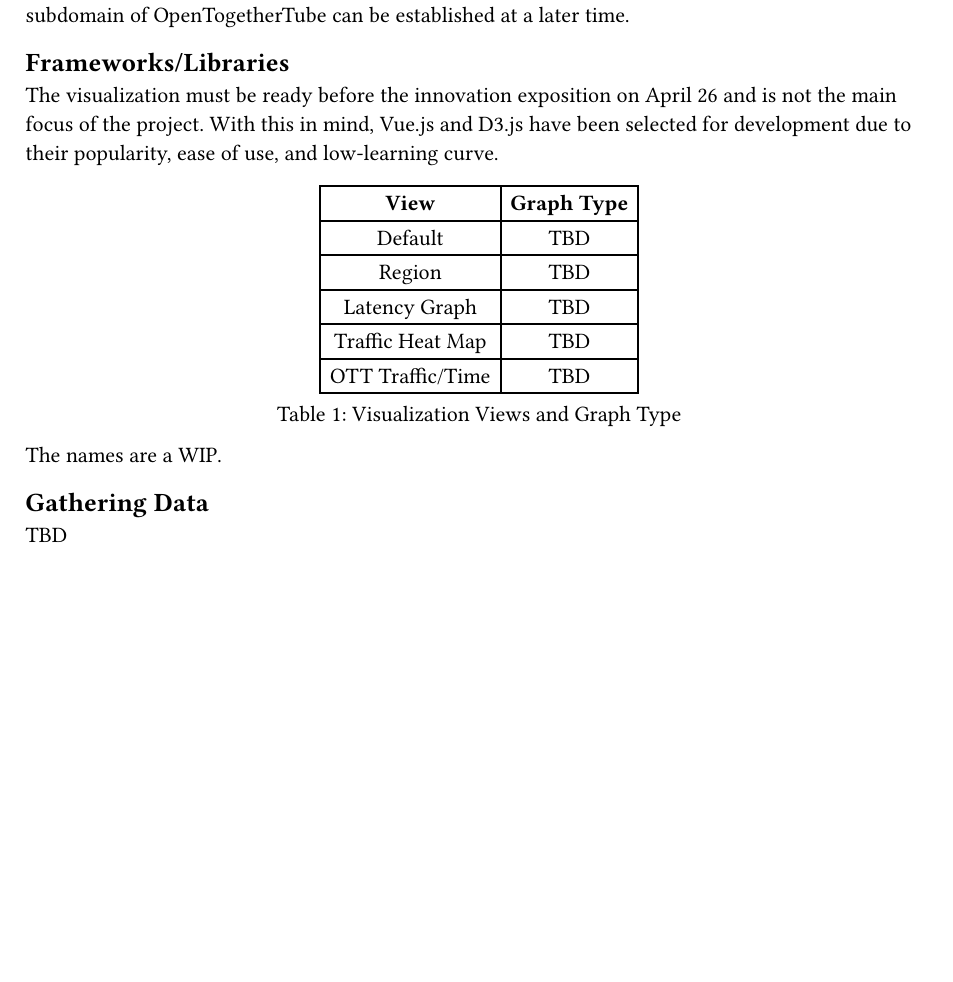
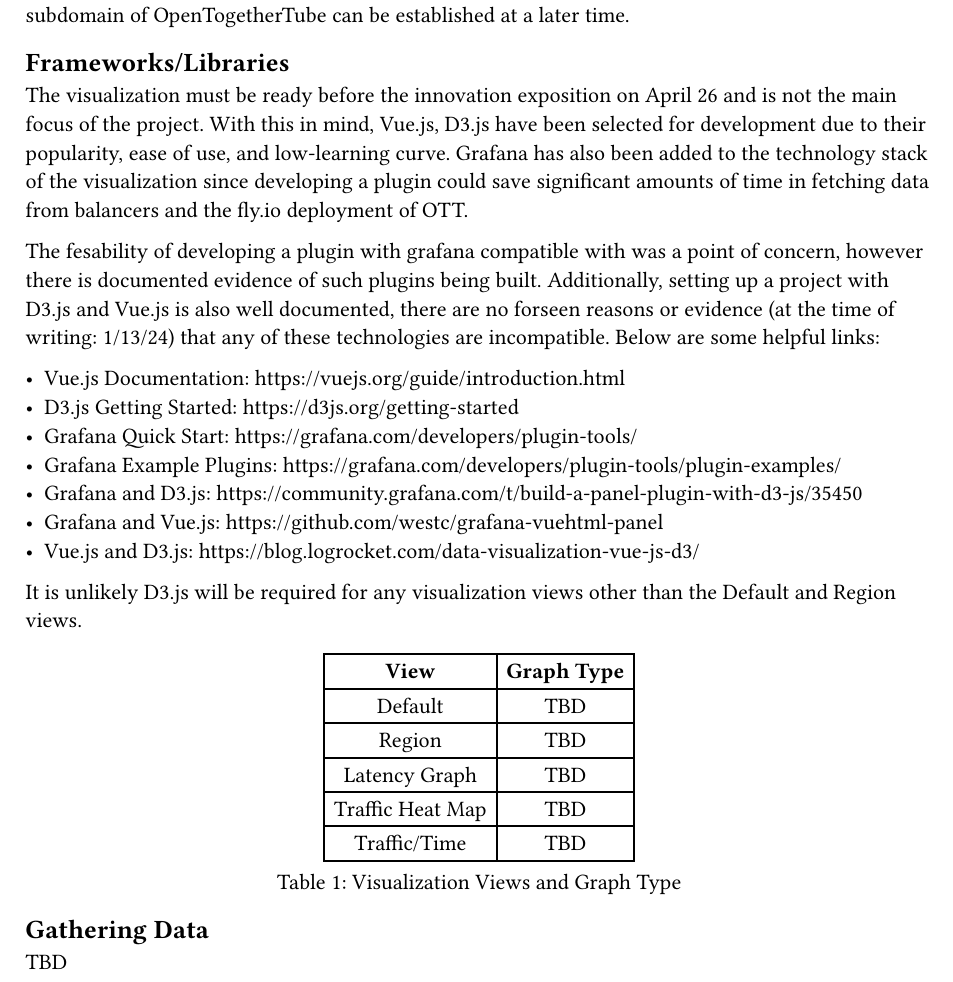
Before and after one commit to dyc3/senior-design, a Typst document (visualization-design.typ): part of the page before the commit and part of page 1 of 2 after it, cut so that both start at the same text, the shorter picture padded with empty space. Compiled offline with Typst 0.15.

Commit message:
finalize frameworks

```diff
--- a/visualization-design.typ
+++ b/visualization-design.typ
@@ -8,7 +8,19 @@
 
 == Frameworks/Libraries
 
-The visualization must be ready before the innovation exposition on April 26 and is not the main focus of the project. With this in mind, Vue.js and D3.js have been selected for development due to their popularity, ease of use, and low-learning curve.
+The visualization must be ready before the innovation exposition on April 26 and is not the main focus of the project. With this in mind, Vue.js, D3.js have been selected for development due to their popularity, ease of use, and low-learning curve. Grafana has also been added to the technology stack of the visualization since developing a plugin could save significant amounts of time in fetching data from balancers and the fly.io deployment of OTT.
+
+The fesability of developing a plugin with grafana compatible with was a point of concern, however there is documented evidence of such plugins being built. Additionally, setting up a project with D3.js and Vue.js is also well documented, there are no forseen reasons or evidence (at the time of writing: 1/13/24) that any of these technologies are incompatible. Below are some helpful links:
+
+- Vue.js Documentation: https://vuejs.org/guide/introduction.html
+- D3.js Getting Started: https://d3js.org/getting-started
+- Grafana Quick Start: https://grafana.com/developers/plugin-tools/
+- Grafana Example Plugins: https://grafana.com/developers/plugin-tools/plugin-examples/
+- Grafana and D3.js: https://community.grafana.com/t/build-a-panel-plugin-with-d3-js/35450
+- Grafana and Vue.js: https://github.com/westc/grafana-vuehtml-panel
+- Vue.js and D3.js: https://blog.logrocket.com/data-visualization-vue-js-d3/
+
+It is unlikely D3.js will be required for any visualization views other than the Default and Region views.
 
 #figure(
   table(
@@ -18,12 +30,10 @@
     [Region], [TBD],
     [Latency Graph], [TBD],
     [Traffic Heat Map], [TBD],
-    [OTT Traffic/Time], [TBD]
+    [Traffic/Time], [TBD]
   ),
   caption: "Visualization Views and Graph Type"
 )
-
-The names are a WIP.
 
 == Gathering Data
 
```
